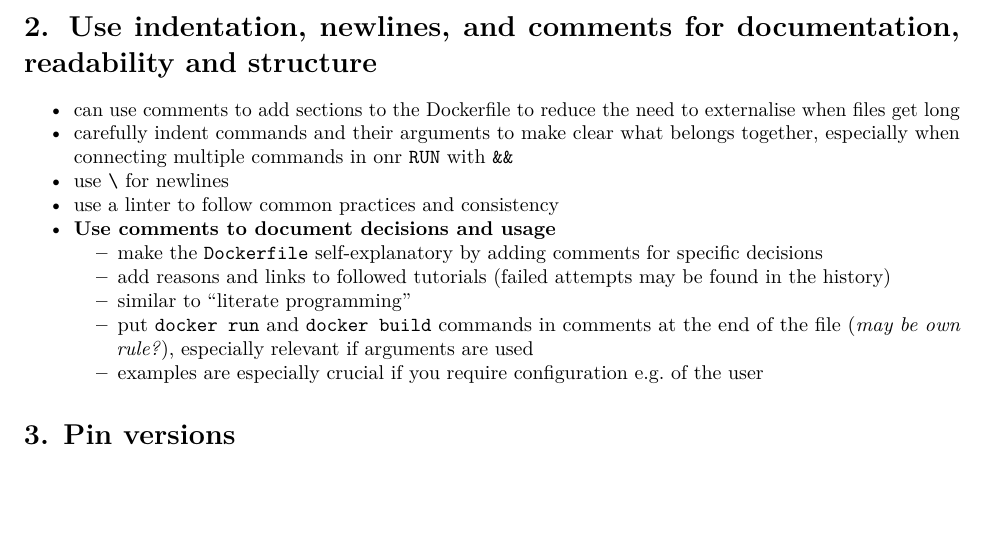
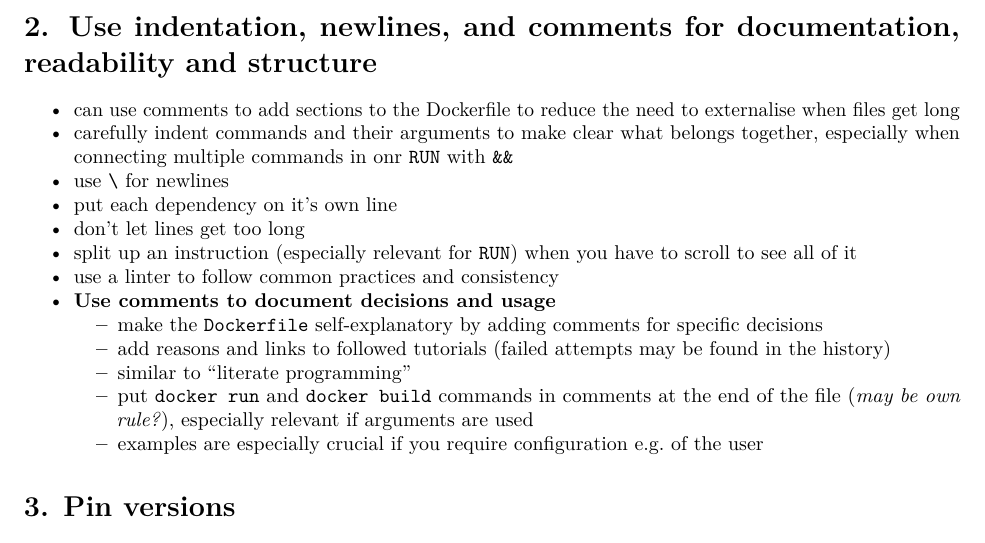
Before and after one commit to nuest/ten-simple-rules-dockerfiles, an R Markdown document (ten-simple-rules-dockerfiles.Rmd): part of page 2 of 5, cut so that both start at the same text, the shorter picture padded with empty space. Rendered offline with R 4.5, knitr and Pandoc, then LaTeX, with nearby package versions; drawn as R Markdown's standard PDF in place of the format the file asks for.

Commit message:
one dep per line

```diff
--- a/ten-simple-rules-dockerfiles.Rmd
+++ b/ten-simple-rules-dockerfiles.Rmd
@@ -62,6 +62,9 @@ csl: plos.csl
 - can use comments to add sections to the Dockerfile to reduce the need to externalise when files get long
 - carefully indent commands and their arguments to make clear what belongs together, especially when connecting multiple commands in onr `RUN` with `&&`
 - use `\` for newlines
+- put each dependency on it's own line
+- don't let lines get too long
+- split up an instruction (especially relevant for `RUN`) when you have to scroll to see all of it
 - use a linter to follow common practices and consistency
 - **Use comments to document decisions and usage**
   - make the `Dockerfile` self-explanatory by adding comments for specific decisions
```
